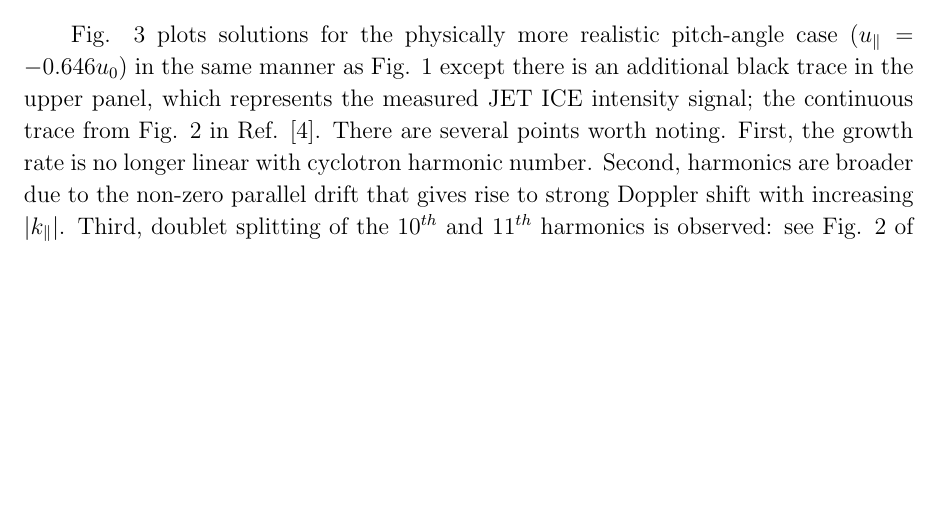
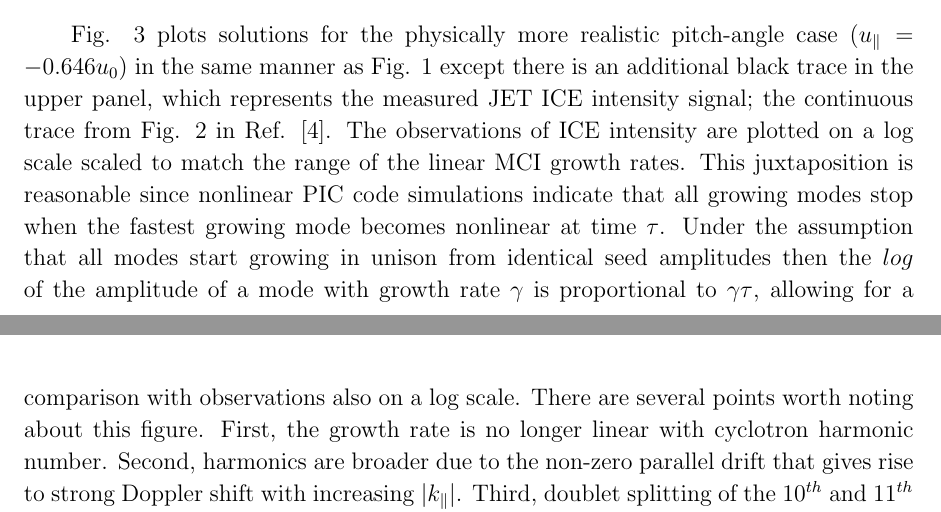
Before and after one commit to jwscook/IonCyclotronEmissionDoubletSplitting, a LaTeX paper (manuscript.tex): part of page 5 of 11 before the commit and two parts of pages 5 and 6 of 11 after it, the two joined at a grey line, cut so that both start at the same text, the shorter picture padded with empty space. Compiled offline with pdfLaTeX.

Commit message:
justify comparing observations in dB and linear growth rate

```diff
--- a/manuscript.tex
+++ b/manuscript.tex
@@ -345,7 +345,14 @@ case ($u_\parallel = -0.646 u_0$) in the same manner as Fig.
 \ref{fig:2D_F12_zeropitch} except there is an additional black trace in the
 upper panel, which represents the measured JET ICE intensity signal; the continuous
 trace from Fig. 2 in Ref. \cite{Cottrell1993}.
-There are several points worth noting. First, the
+The observations of ICE intensity are plotted on a log scale scaled to match
+the range of the linear MCI growth rates. This juxtaposition is reasonable since
+nonlinear PIC code simulations indicate that all growing modes stop when the
+fastest growing mode becomes nonlinear at time $\tau$. Under the assumption
+that all modes start growing in unison from identical seed amplitudes then the
+$log$ of the amplitude of a mode with growth rate $\gamma$ is proportional to
+$\gamma \tau$, allowing for a comparison with observations also on a log scale.
+There are several points worth noting about this figure. First, the
 growth rate is no longer linear with cyclotron harmonic number. Second,
 harmonics are broader due to the non-zero parallel drift that gives rise to
 strong Doppler shift with increasing $|k_\parallel|$. Third, doublet splitting
```
